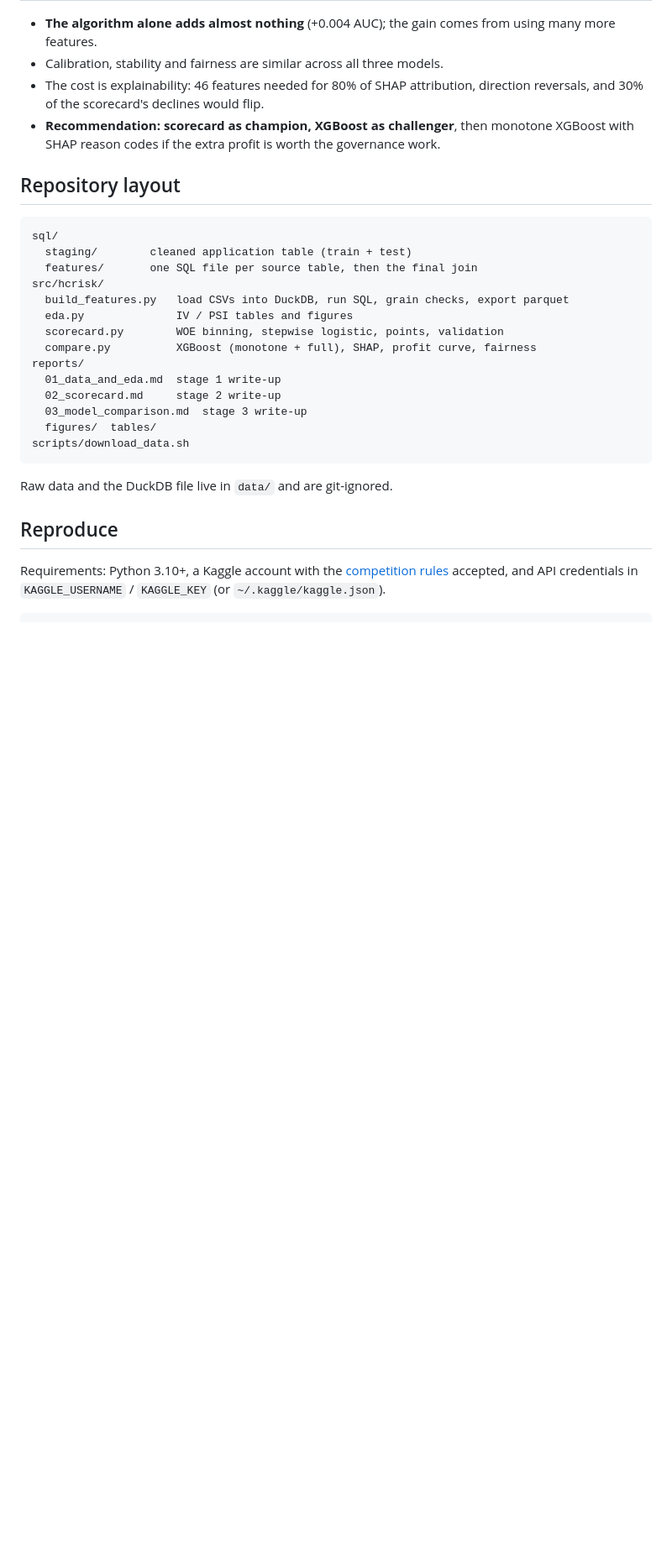
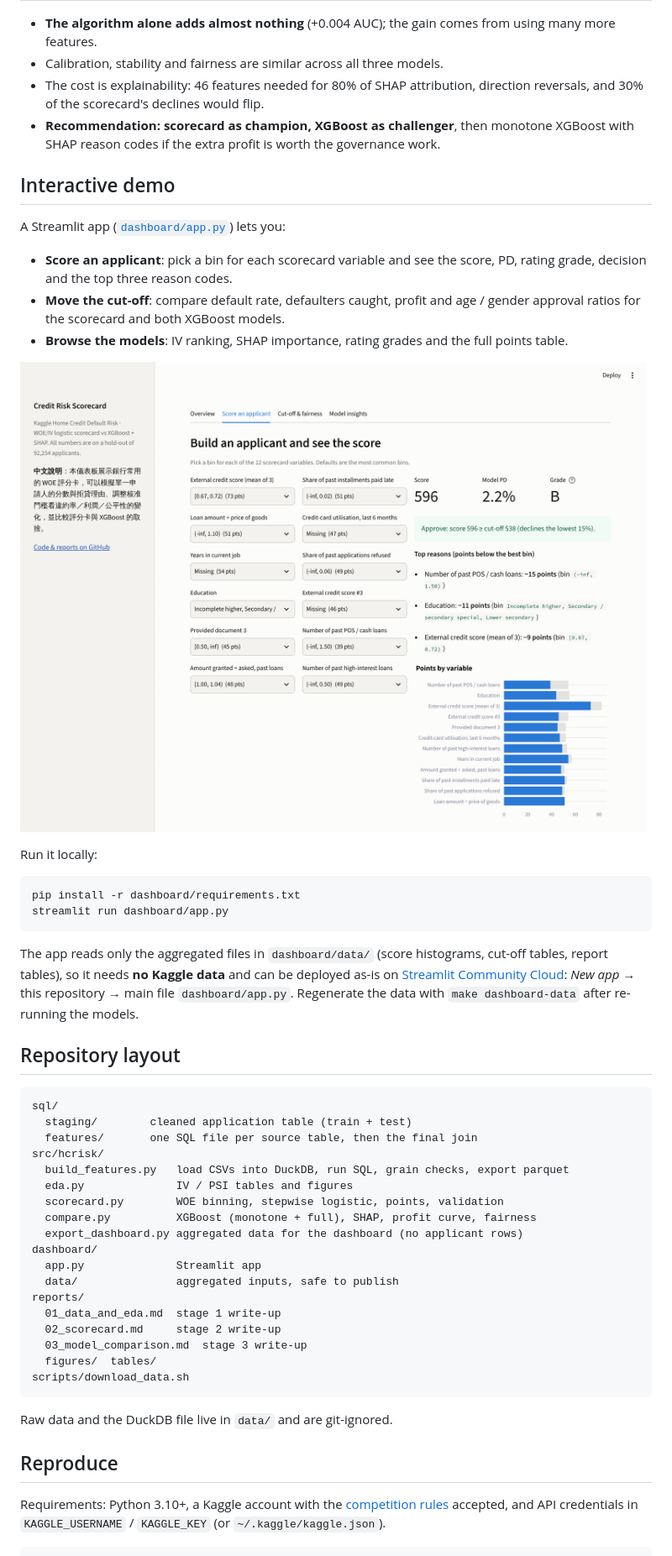
Before and after one commit to join8112/home-credit-risk-scorecard, a Markdown page: README.md, the part around one of its changes. Shown at 84% size. Drawn GitHub-style; pictures changed too: reports/figures/dashboard_score.png (added); blank space fills up the shorter version.

````diff
--- a/README.md
+++ b/README.md
@@ -71,6 +72,32 @@ Key findings from stage 3 ([full report](reports/03_model_comparison.md)):
   monotone XGBoost with SHAP reason codes if the extra profit is worth the
   governance work.
 
+## Interactive demo
+
+A Streamlit app ([`dashboard/app.py`](dashboard/app.py)) lets you:
+
+- **Score an applicant**: pick a bin for each scorecard variable and see the
+  score, PD, rating grade, decision and the top three reason codes.
+- **Move the cut-off**: compare default rate, defaulters caught, profit and
+  age / gender approval ratios for the scorecard and both XGBoost models.
+- **Browse the models**: IV ranking, SHAP importance, rating grades and the full
+  points table.
+
+![Dashboard: score an applicant](reports/figures/dashboard_score.png)
+
+Run it locally:
+
+```bash
+pip install -r dashboard/requirements.txt
+streamlit run dashboard/app.py
+```
+
+The app reads only the aggregated files in `dashboard/data/` (score histograms,
+cut-off tables, report tables), so it needs **no Kaggle data** and can be deployed
+as-is on [Streamlit Community Cloud](https://streamlit.io/cloud): *New app* → this
+repository → main file `dashboard/app.py`. Regenerate the data with
+`make dashboard-data` after re-running the models.
+
 ## Repository layout
 
 ```
@@ -82,6 +109,10 @@ src/hcrisk/
   eda.py              IV / PSI tables and figures
   scorecard.py        WOE binning, stepwise logistic, points, validation
   compare.py          XGBoost (monotone + full), SHAP, profit curve, fairness
+  export_dashboard.py aggregated data for the dashboard (no applicant rows)
+dashboard/
+  app.py              Streamlit app
+  data/               aggregated inputs, safe to publish
 reports/
   01_data_and_eda.md  stage 1 write-up
   02_scorecard.md     stage 2 write-up
````
Also changed, not shown: other parts of README.md (+4 -2 lines), reports/figures/dashboard_cutoff.png (added), 6 other files.
